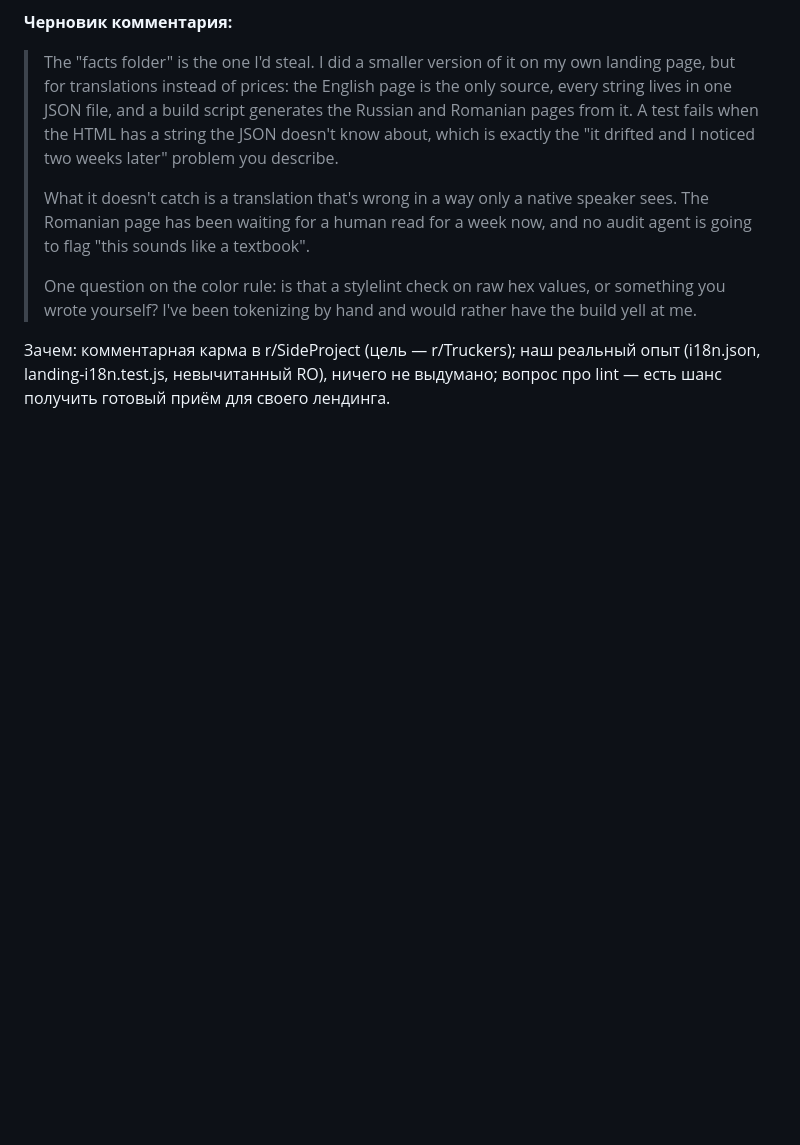
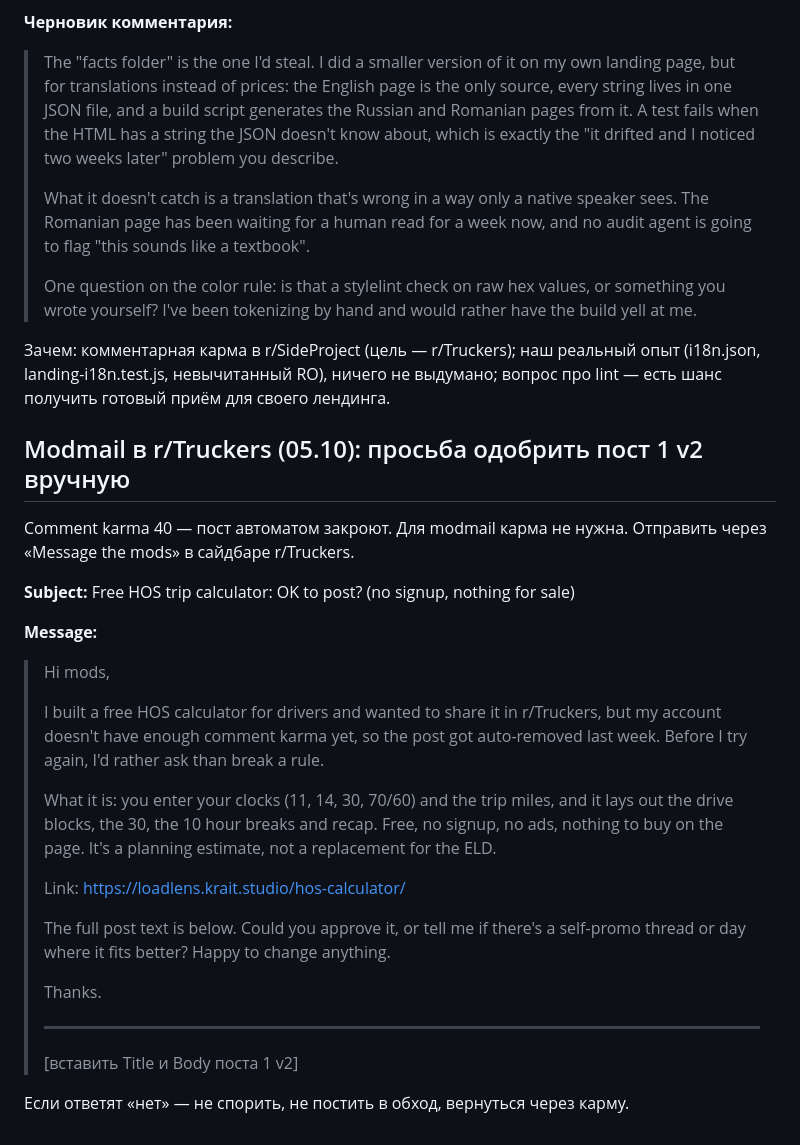
Before and after one commit to bogbuk/loadlens, a Markdown page: docs/marketing/reddit-hos-calculator.md, the part around one of its changes. GitHub-like rendering; blank space fills up the shorter version.

```diff
--- a/docs/marketing/reddit-hos-calculator.md
+++ b/docs/marketing/reddit-hos-calculator.md
@@ -298,3 +338,29 @@ worktree на секцию. Тема наша (лендинг собран та
 
 Зачем: комментарная карма в r/SideProject (цель — r/Truckers); наш реальный опыт (i18n.json, landing-i18n.test.js,
 невычитанный RO), ничего не выдумано; вопрос про lint — есть шанс получить готовый приём для своего лендинга.
+
+## Modmail в r/Truckers (05.10): просьба одобрить пост 1 v2 вручную
+
+Comment karma 40 — пост автоматом закроют. Для modmail карма не нужна. Отправить через «Message the mods» в сайдбаре r/Truckers.
+
+**Subject:** Free HOS trip calculator: OK to post? (no signup, nothing for sale)
+
+**Message:**
+
+> Hi mods,
+>
+> I built a free HOS calculator for drivers and wanted to share it in r/Truckers, but my account doesn't have enough comment karma yet, so the post got auto-removed last week. Before I try again, I'd rather ask than break a rule.
+>
+> What it is: you enter your clocks (11, 14, 30, 70/60) and the trip miles, and it lays out the drive blocks, the 30, the 10 hour breaks and recap. Free, no signup, no ads, nothing to buy on the page. It's a planning estimate, not a replacement for the ELD.
+>
+> Link: https://loadlens.krait.studio/hos-calculator/
+>
+> The full post text is below. Could you approve it, or tell me if there's a self-promo thread or day where it fits better? Happy to change anything.
+>
+> Thanks.
+>
+> ---
+>
+> [вставить Title и Body поста 1 v2]
+
+Если ответят «нет» — не спорить, не постить в обход, вернуться через карму.
```
Also changed, not shown: other parts of docs/marketing/reddit-hos-calculator.md (+40 -0 lines).
